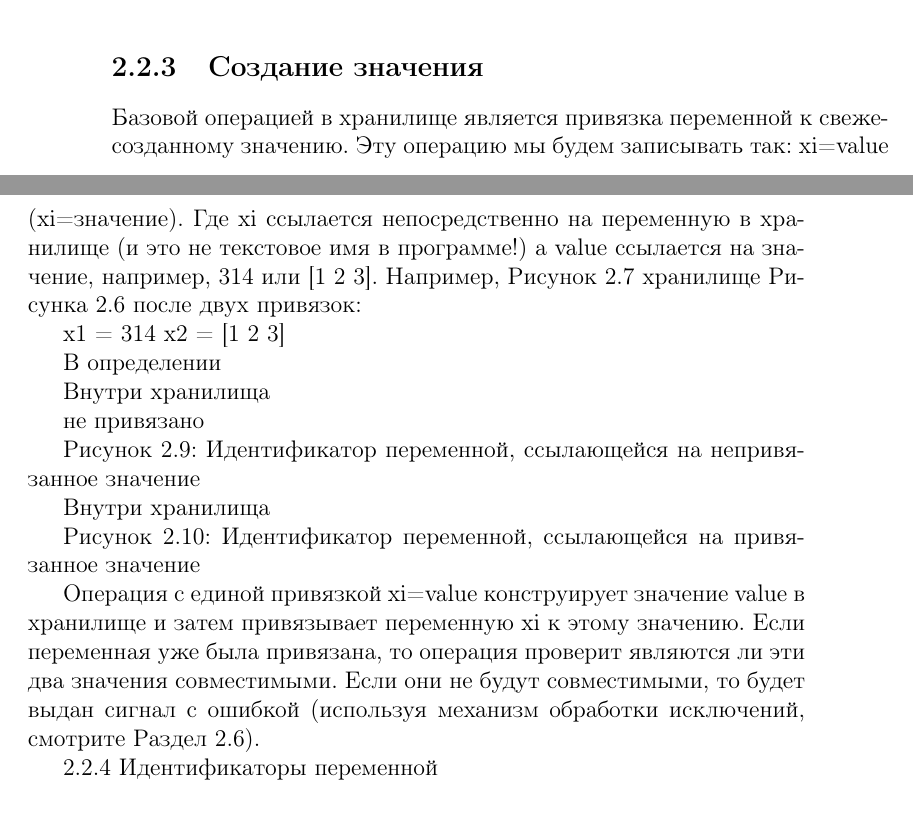
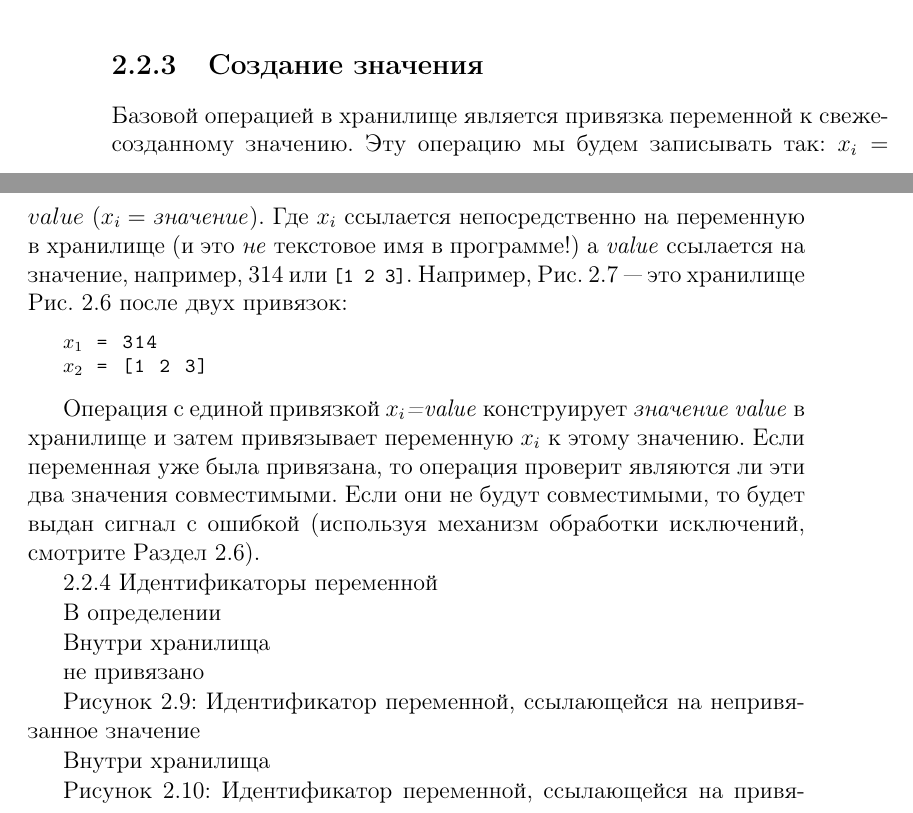
Before and after one commit to CharlzKlug/ructmcp, a LaTeX thesis (ructmcp.tex, which reads Chapters/02_Chapter.tex): two parts of pages 87 and 88 of 167, joined at a grey line, cut so that both start at the same text. Compiled offline with pdfLaTeX.

Commit message:
Added "Value creation".

```diff
--- a/Chapters/02_Chapter.tex
+++ b/Chapters/02_Chapter.tex
@@ -519,10 +519,17 @@ end
 
 \subsection{Создание значения}
 
-Базовой операцией в хранилище является привязка переменной к свеже-созданному значению. Эту операцию мы будем записывать так: xi=value (xi=значение). Где xi ссылается непосредственно на переменную в хранилище (и это не текстовое имя в программе!) а value ссылается на значение, например, 314 или [1 2 3]. Например, Рисунок 2.7 хранилище Рисунка 2.6 после двух привязок:
-
-x1 = 314
-x2 = [1 2 3]
+Базовой операцией в хранилище является привязка переменной к свеже-созданному значению. Эту операцию мы будем записывать так: $x_{i}=value$ ($x_{i}=\text{\emph{значение}}$). Где $x_{i}$ ссылается непосредственно на переменную в хранилище (и это \emph{не} текстовое имя в программе!) а \emph{value} ссылается на значение, например, 314 или \lstinline|[1 2 3]|. Например, Рис.~\ref{figure:two_variables_bound_to_values} --- это хранилище Рис.~\ref{figure:single-assignment_store_three_unbound_variables} после двух привязок:
+
+\begin{lstlisting}
+$x_{1}$ = 314
+$x_{2}$ = [1 2 3]
+\end{lstlisting}
+
+
+Операция с единой привязкой $x_{i}$\emph{=value} конструирует \emph{значение value} в хранилище и затем привязывает переменную $x_{i}$ к этому значению. Если переменная уже была привязана, то операция проверит являются ли эти два значения совместимыми. Если они не будут совместимыми, то будет выдан сигнал с ошибкой (используя механизм обработки исключений, смотрите Раздел 2.6).
+
+2.2.4 Идентификаторы переменной
 
 В определении
 
@@ -535,10 +542,6 @@ x2 = [1 2 3]
 Внутри хранилища
 
 Рисунок 2.10: Идентификатор переменной, ссылающейся на привязанное значение
-
-Операция с единой привязкой xi=value конструирует значение value в хранилище и затем привязывает переменную xi к этому значению. Если переменная уже была привязана, то операция проверит являются ли эти два значения совместимыми. Если они не будут совместимыми, то будет выдан сигнал с ошибкой (используя механизм обработки исключений, смотрите Раздел 2.6).
-
-2.2.4 Идентификаторы переменной
 
 До сих пор мы рассматривали хранилище, которое содержало переменные и значения, то есть, объекты хранилища, с которыми мы и выполняли вычисления. Было бы неплохо если бы мы имели возможность ссылаться на объекты хранилища снаружи самого хранилища. Эта роль отведена идентификаторам переменной. Идентификатор переменной - это текстовое имя, ссылающееся на объект хранилища за пределами самого хранилища. Отображение от идентификаторов переменной к объектам хранилища называется средой.
 
```
